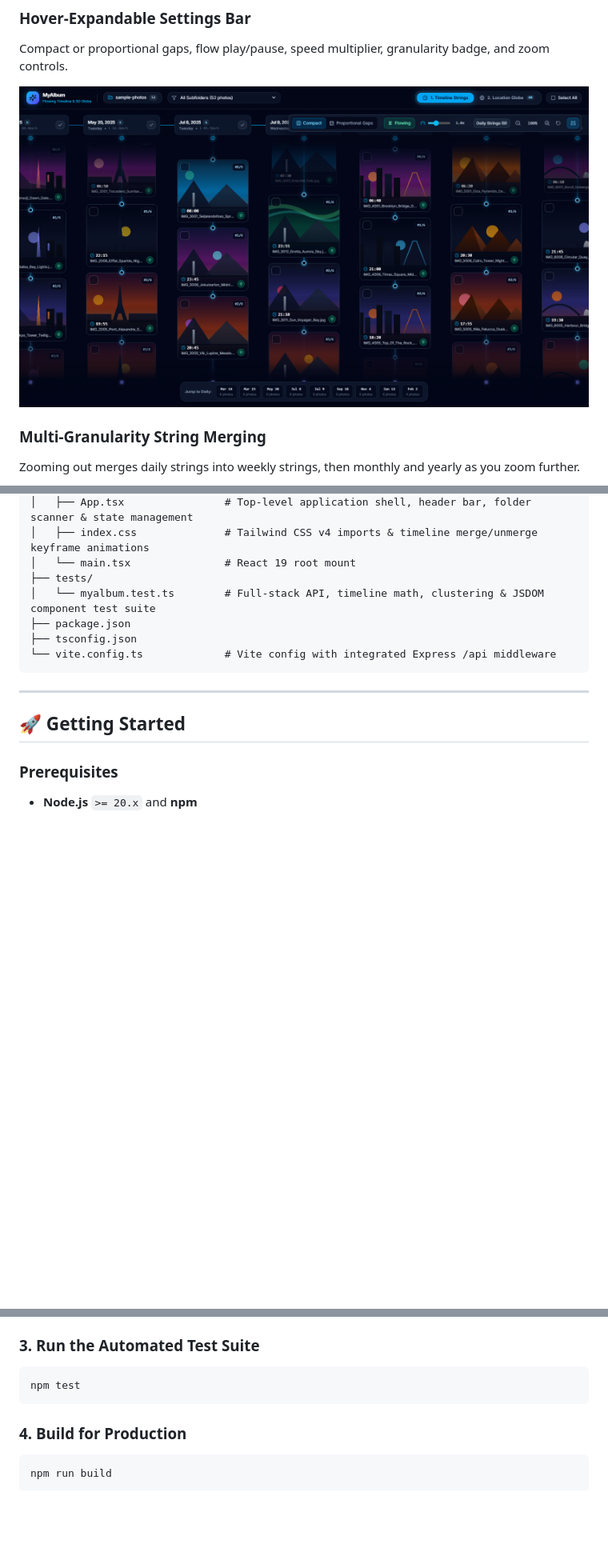
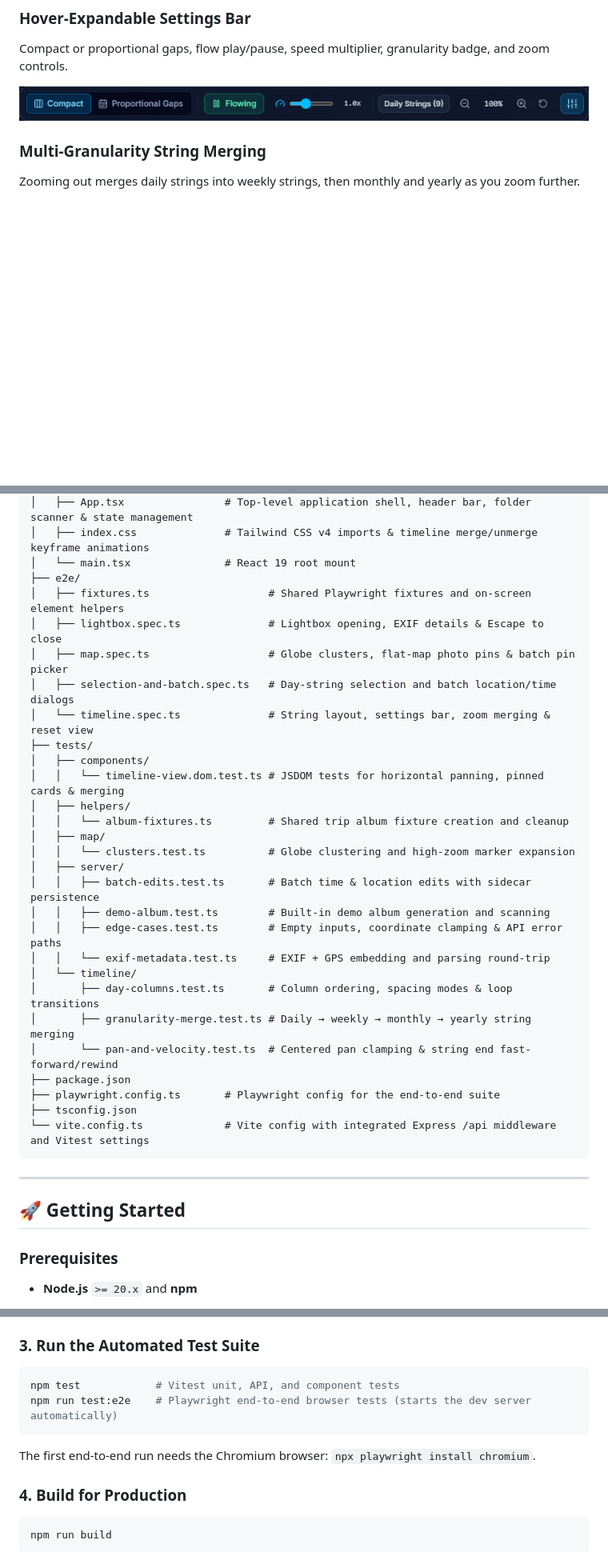
Before and after one commit to Stx666Michael/MyAlbum, a Markdown page: README.md, 3 parts joined by grey strips. Shown at 80% size. Drawn GitHub-style; pictures changed too: docs/screenshots/02-timeline-settings.png; blank space fills up the shorter version.

Commit message:
docs: add batch location and map pin screenshots
Add screenshots of the batch location editor and per-photo map pins, crop the settings bar screenshot to the bar itself, and update the README testing and project structure sections.

Co-authored-by: Copilot <223556219+Copilot@users.noreply.github.com>

````diff
--- a/README.md
+++ b/README.md
@@ -148,11 +160,32 @@ MyAlbum/
 │   ├── App.tsx                # Top-level application shell, header bar, folder scanner & state management
 │   ├── index.css              # Tailwind CSS v4 imports & timeline merge/unmerge keyframe animations
 │   └── main.tsx               # React 19 root mount
+├── e2e/
+│   ├── fixtures.ts                   # Shared Playwright fixtures and on-screen element helpers
+│   ├── lightbox.spec.ts              # Lightbox opening, EXIF details & Escape to close
+│   ├── map.spec.ts                   # Globe clusters, flat-map photo pins & batch pin picker
+│   ├── selection-and-batch.spec.ts   # Day-string selection and batch location/time dialogs
+│   └── timeline.spec.ts              # String layout, settings bar, zoom merging & reset view
 ├── tests/
-│   └── myalbum.test.ts        # Full-stack API, timeline math, clustering & JSDOM component test suite
+│   ├── components/
+│   │   └── timeline-view.dom.test.ts # JSDOM tests for horizontal panning, pinned cards & merging
+│   ├── helpers/
+│   │   └── album-fixtures.ts         # Shared trip album fixture creation and cleanup
+│   ├── map/
+│   │   └── clusters.test.ts          # Globe clustering and high-zoom marker expansion
+│   ├── server/
+│   │   ├── batch-edits.test.ts       # Batch time & location edits with sidecar persistence
+│   │   ├── demo-album.test.ts        # Built-in demo album generation and scanning
+│   │   ├── edge-cases.test.ts        # Empty inputs, coordinate clamping & API error paths
+│   │   └── exif-metadata.test.ts     # EXIF + GPS embedding and parsing round-trip
+│   └── timeline/
+│       ├── day-columns.test.ts       # Column ordering, spacing modes & loop transitions
+│       ├── granularity-merge.test.ts # Daily → weekly → monthly → yearly string merging
+│       └── pan-and-velocity.test.ts  # Centered pan clamping & string end fast-forward/rewind
 ├── package.json
+├── playwright.config.ts       # Playwright config for the end-to-end suite
 ├── tsconfig.json
-└── vite.config.ts             # Vite config with integrated Express /api middleware
+└── vite.config.ts             # Vite config with integrated Express /api middleware and Vitest settings
 ```
 
 ---
@@ -177,8 +210,10 @@ Open **`http://localhost:5173`** in your browser.
 
 ### 3. Run the Automated Test Suite
 ```bash
-npm test
+npm test            # Vitest unit, API, and component tests
+npm run test:e2e    # Playwright end-to-end browser tests (starts the dev server automatically)
 ```
+The first end-to-end run needs the Chromium browser: `npx playwright install chromium`.
 
 ### 4. Build for Production
 ```bash
````
Also changed, not shown: other parts of README.md (+14 -2 lines), docs/screenshots/08-batch-location-editor.png (added), docs/screenshots/09-location-map-pins.png (added).
